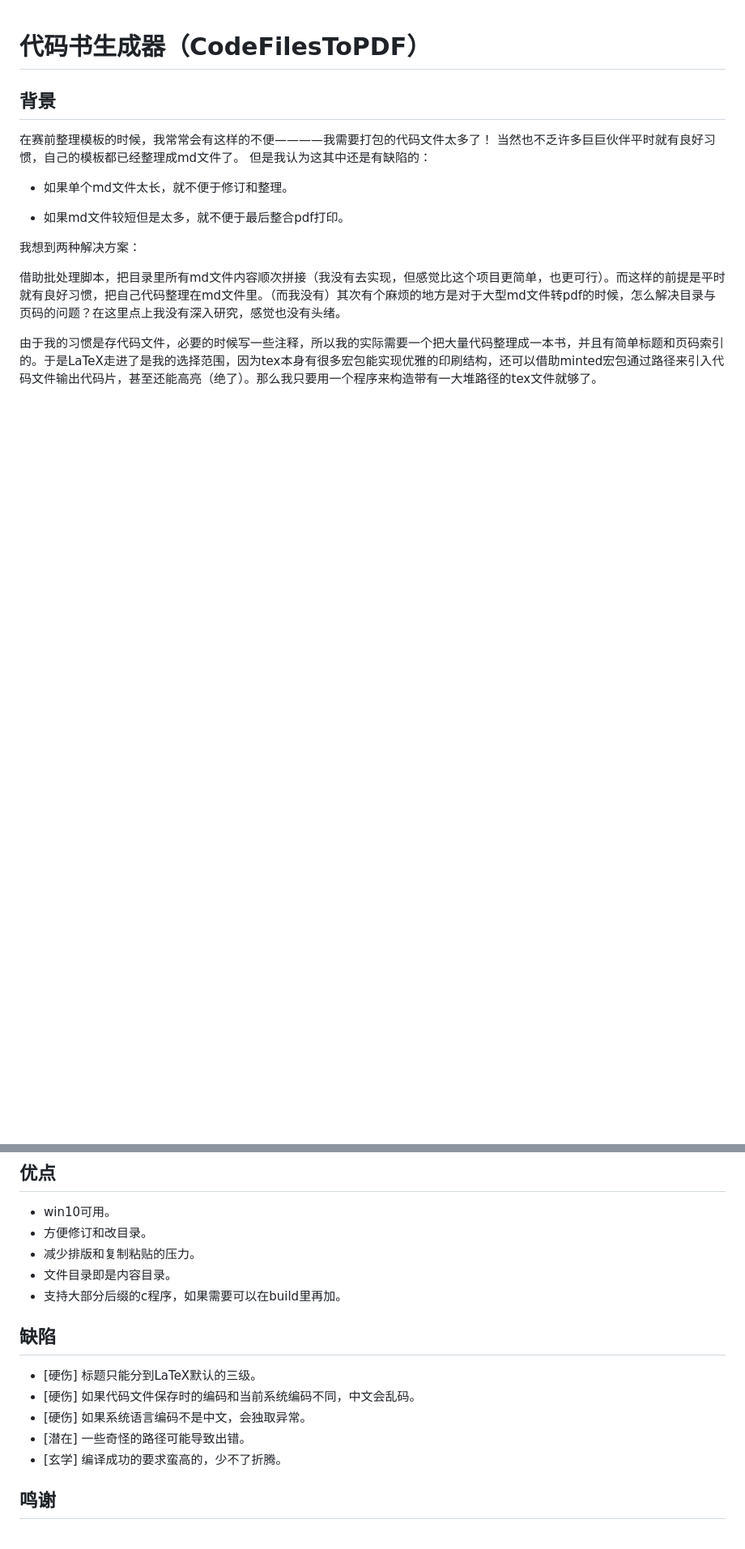
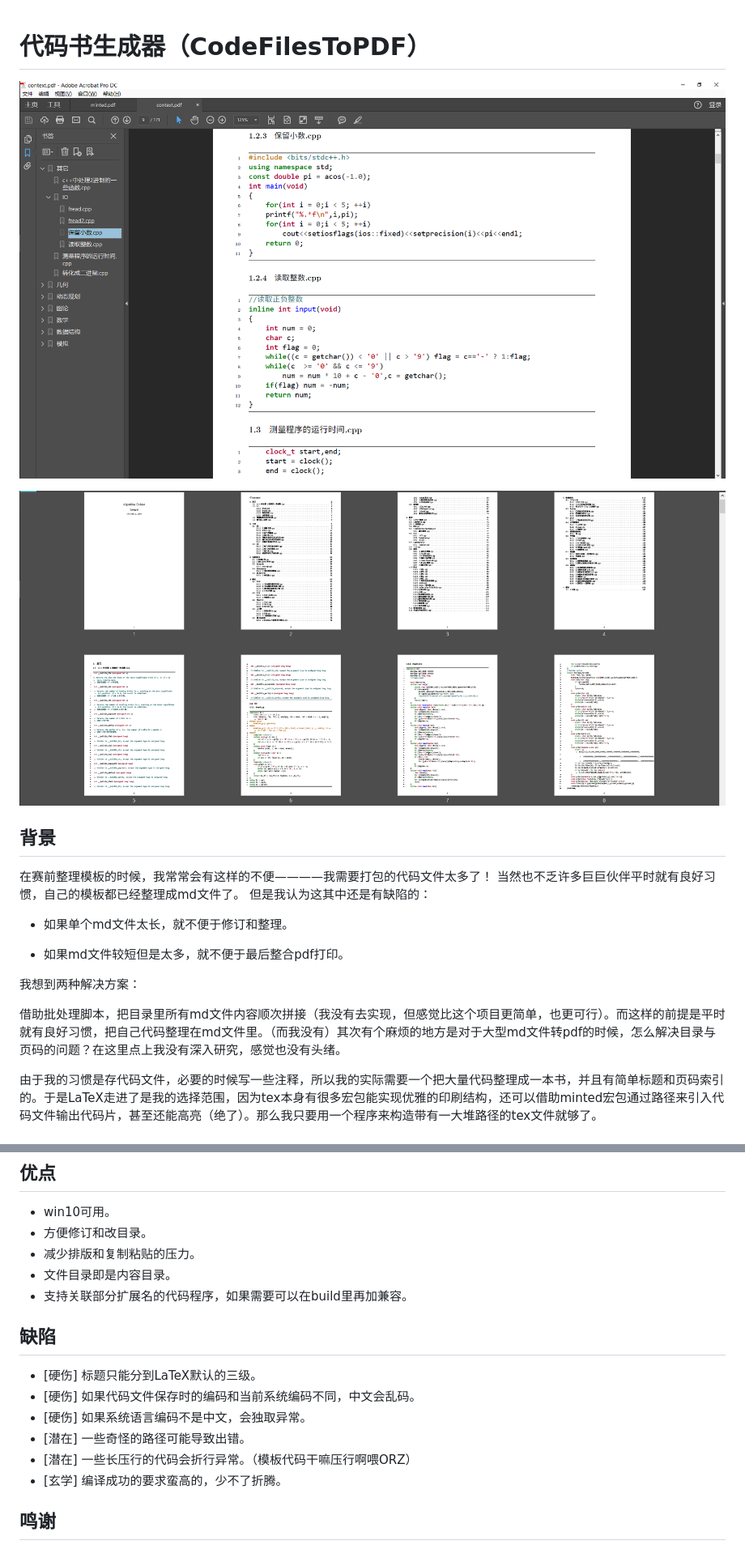
Before and after one commit to TieWay59/tmplz, a Markdown page: readme.md, 2 parts joined by grey strips. Shown: that part at 81% size. Drawn GitHub-style; pictures changed too: readme.img/onepage.png (added), readme.img/pages.png (added); blank space fills up the shorter version.

Commit message:
add image

```diff
--- a/readme.md
+++ b/readme.md
@@ -1,4 +1,8 @@
 # 代码书生成器（CodeFilesToPDF）
+
+![onepage](readme.img/onepage.png)
+
+![pages](readme.img/pages.png)
 
 ## 背景
 
@@ -50,7 +54,7 @@
 - 方便修订和改目录。
 - 减少排版和复制粘贴的压力。
 - 文件目录即是内容目录。
-- 支持大部分后缀的c程序，如果需要可以在build里再加。
+- 支持关联部分扩展名的代码程序，如果需要可以在build里再加兼容。
 
 ## 缺陷
 
@@ -58,6 +62,7 @@
 - [硬伤] 如果代码文件保存时的编码和当前系统编码不同，中文会乱码。
 - [硬伤] 如果系统语言编码不是中文，会独取异常。
 - [潜在] 一些奇怪的路径可能导致出错。
+- [潜在] 一些长压行的代码会折行异常。（模板代码干嘛压行啊喂ORZ）
 - [玄学] 编译成功的要求蛮高的，少不了折腾。
 
 ## 鸣谢
```
Also changed, not shown: 1 other file.
